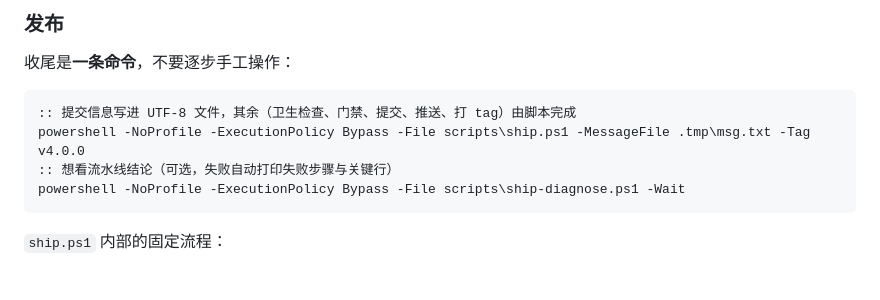
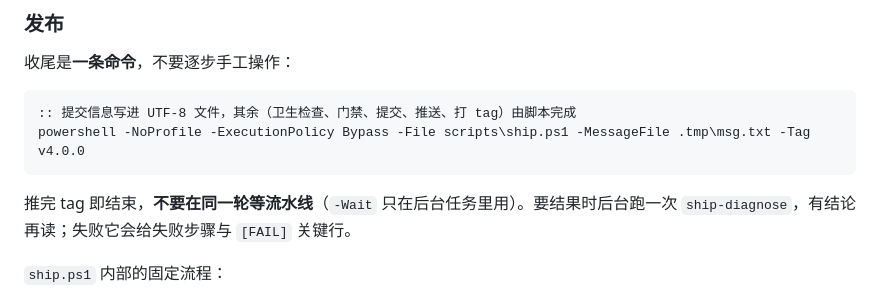
Before and after one commit to klaus2918/model-bridege, a Markdown page: README.md, the part around the change. Rendered like a GitHub page.

````diff
--- a/README.md
+++ b/README.md
@@ -1225,9 +1225,10 @@ iscc /DMyAppVersion=4.0.0 ^
 ```bat
 :: 提交信息写进 UTF-8 文件，其余（卫生检查、门禁、提交、推送、打 tag）由脚本完成
 powershell -NoProfile -ExecutionPolicy Bypass -File scripts\ship.ps1 -MessageFile .tmp\msg.txt -Tag v4.0.0
-:: 想看流水线结论（可选，失败自动打印失败步骤与关键行）
-powershell -NoProfile -ExecutionPolicy Bypass -File scripts\ship-diagnose.ps1 -Wait
 ```
+
+推完 tag 即结束，**不要在同一轮等流水线**（`-Wait` 只在后台任务里用）。要结果时后台跑一次
+`ship-diagnose`，有结论再读；失败它会给失败步骤与 `[FAIL]` 关键行。
 
 `ship.ps1` 内部的固定流程：
 
````
Also changed, not shown: AGENTS.md (added, +34 -0 lines).
